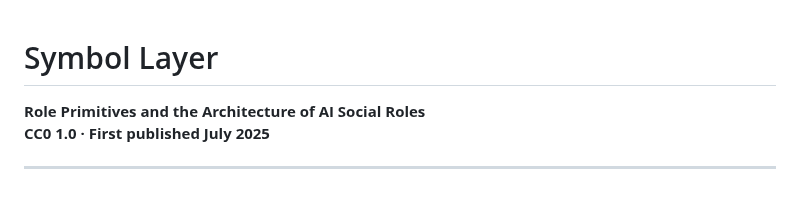
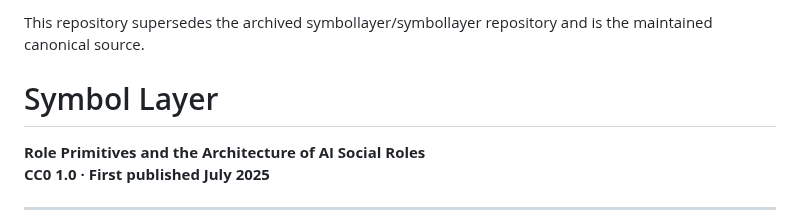
Before and after one commit to semio9/my-static-site, a Markdown page: README.md, the part around the change. Rendered like a GitHub page; blank space fills up the shorter version.

Commit message:
Update README to reflect repository status
Clarified repository status and archival information.

```diff
--- a/README.md
+++ b/README.md
@@ -1,3 +1,6 @@
+
+This repository supersedes the archived symbollayer/symbollayer repository and is the maintained canonical source.
+
 # Symbol Layer
 
 **Role Primitives and the Architecture of AI Social Roles**
```
